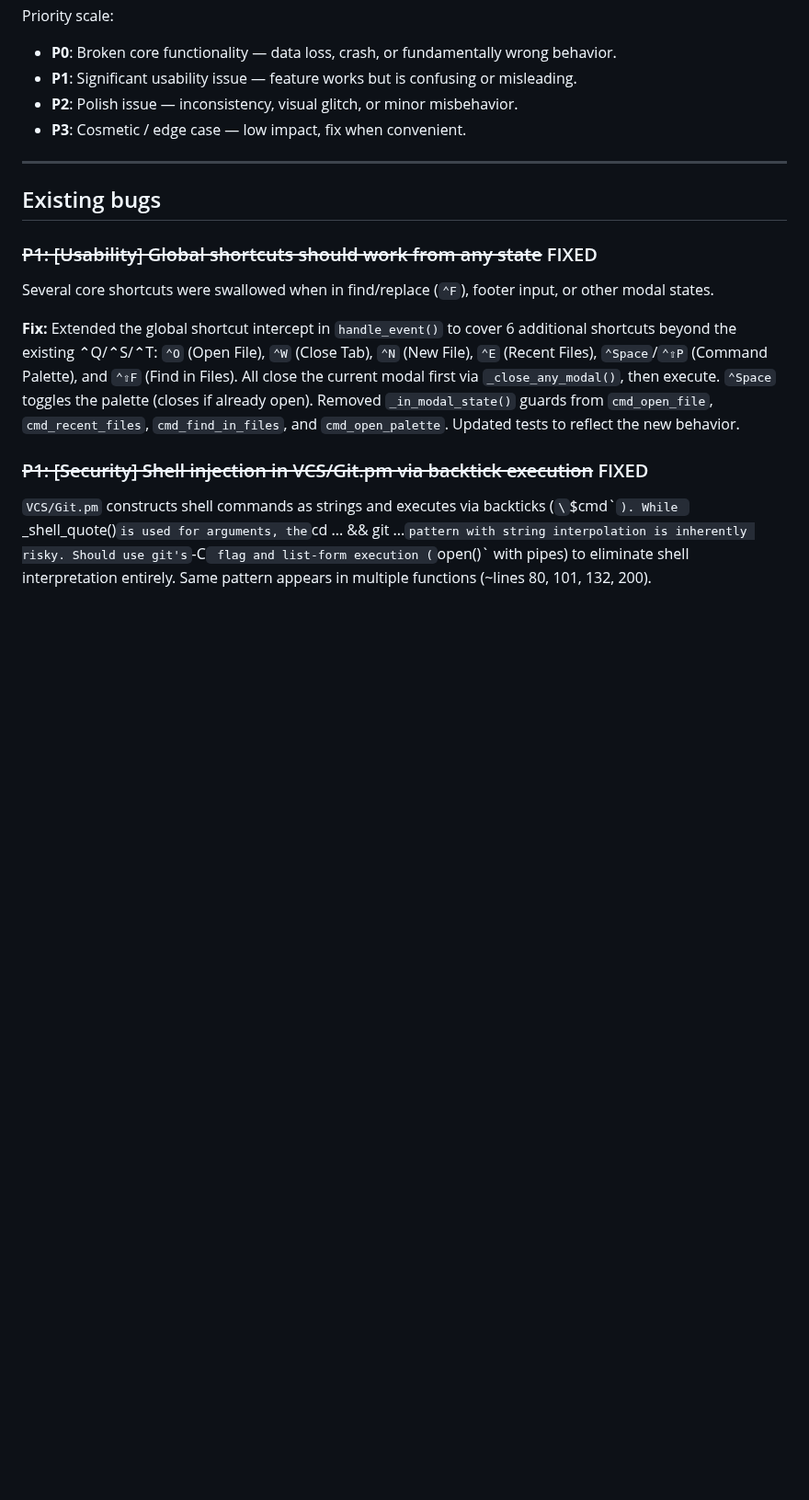
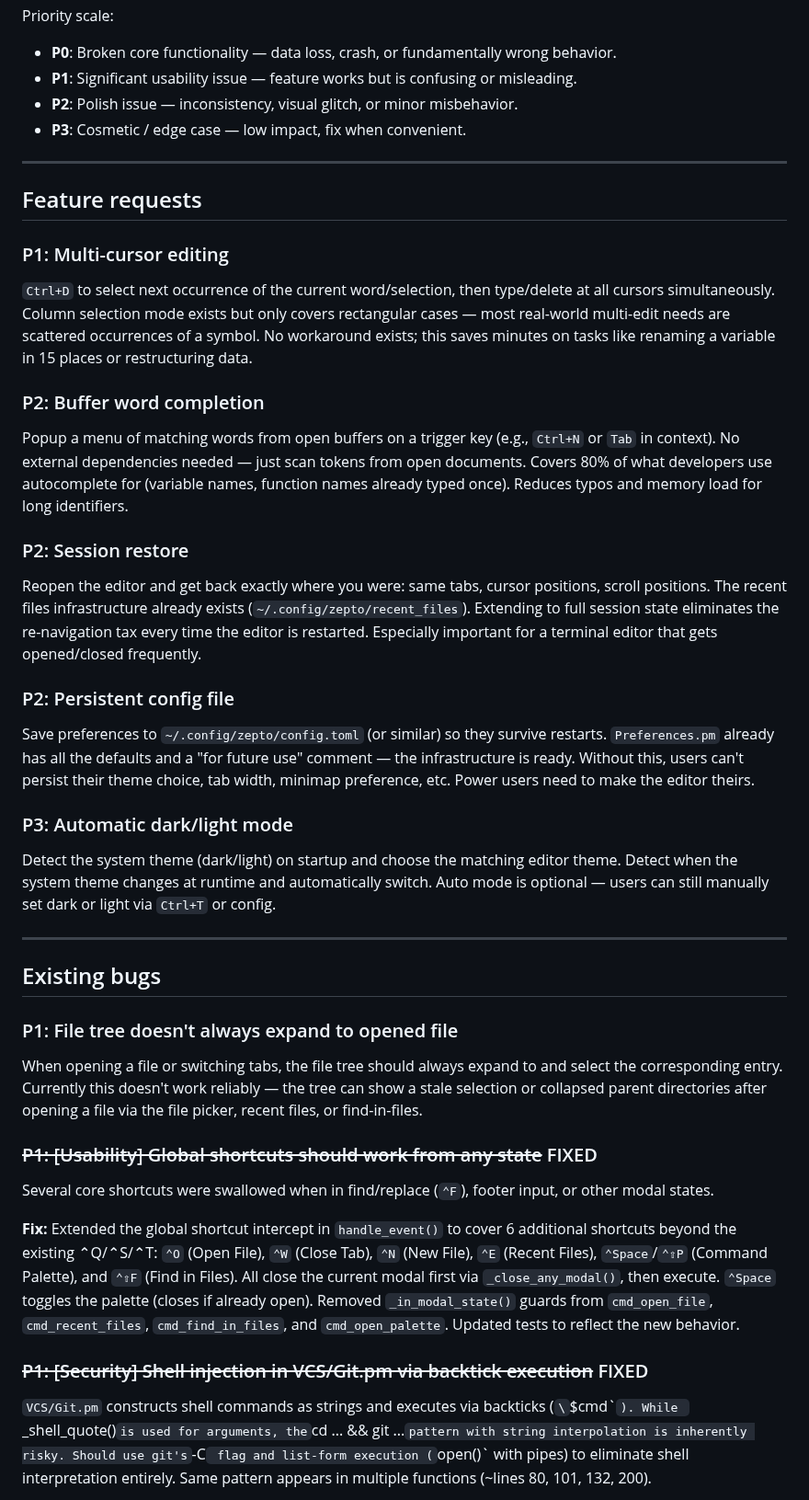
Before and after one commit to joewalnes/zepto, a Markdown page: bugs.md, the part around the change. Shown at 92% size. GitHub-like rendering; blank space fills up the shorter version.

Commit message:
Add feature requests and new bug to bugs.md
Feature requests: multi-cursor editing (P1), buffer word completion (P2),
session restore (P2), persistent config file (P2), auto dark/light mode (P3).
New bug: file tree doesn't reliably expand to opened file (P1).

Committed-By-Agent: claude

```diff
--- a/bugs.md
+++ b/bugs.md
@@ -8,7 +8,29 @@ Priority scale:
 
 ---
 
+## Feature requests
+
+### P1: Multi-cursor editing
+`Ctrl+D` to select next occurrence of the current word/selection, then type/delete at all cursors simultaneously. Column selection mode exists but only covers rectangular cases — most real-world multi-edit needs are scattered occurrences of a symbol. No workaround exists; this saves minutes on tasks like renaming a variable in 15 places or restructuring data.
+
+### P2: Buffer word completion
+Popup a menu of matching words from open buffers on a trigger key (e.g., `Ctrl+N` or `Tab` in context). No external dependencies needed — just scan tokens from open documents. Covers 80% of what developers use autocomplete for (variable names, function names already typed once). Reduces typos and memory load for long identifiers.
+
+### P2: Session restore
+Reopen the editor and get back exactly where you were: same tabs, cursor positions, scroll positions. The recent files infrastructure already exists (`~/.config/zepto/recent_files`). Extending to full session state eliminates the re-navigation tax every time the editor is restarted. Especially important for a terminal editor that gets opened/closed frequently.
+
+### P2: Persistent config file
+Save preferences to `~/.config/zepto/config.toml` (or similar) so they survive restarts. `Preferences.pm` already has all the defaults and a "for future use" comment — the infrastructure is ready. Without this, users can't persist their theme choice, tab width, minimap preference, etc. Power users need to make the editor theirs.
+
+### P3: Automatic dark/light mode
+Detect the system theme (dark/light) on startup and choose the matching editor theme. Detect when the system theme changes at runtime and automatically switch. Auto mode is optional — users can still manually set dark or light via `Ctrl+T` or config.
+
+---
+
 ## Existing bugs
+
+### P1: File tree doesn't always expand to opened file
+When opening a file or switching tabs, the file tree should always expand to and select the corresponding entry. Currently this doesn't work reliably — the tree can show a stale selection or collapsed parent directories after opening a file via the file picker, recent files, or find-in-files.
 
 ### ~~P1: [Usability] Global shortcuts should work from any state~~ FIXED
 Several core shortcuts were swallowed when in find/replace (`⌃F`), footer input, or other modal states.
```
